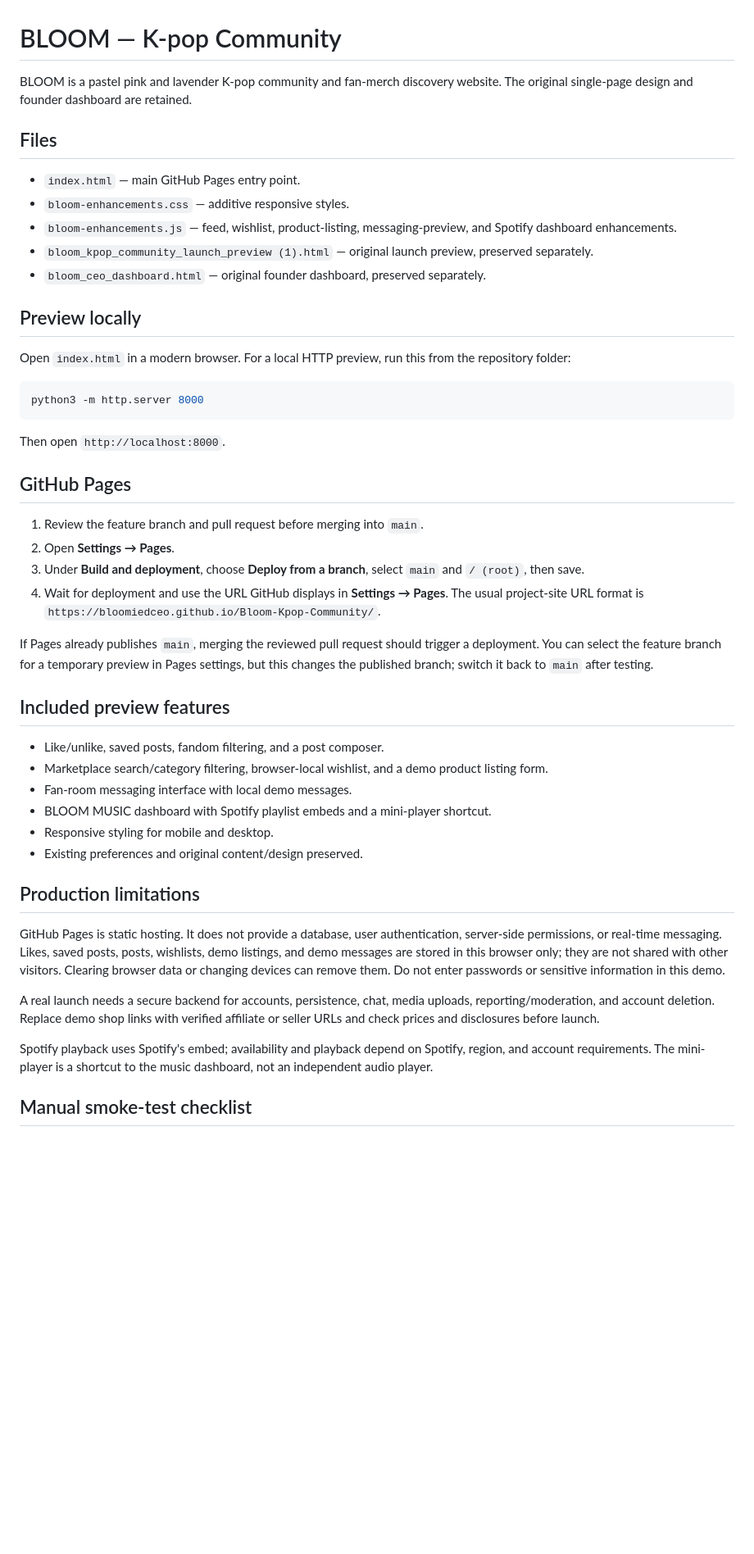
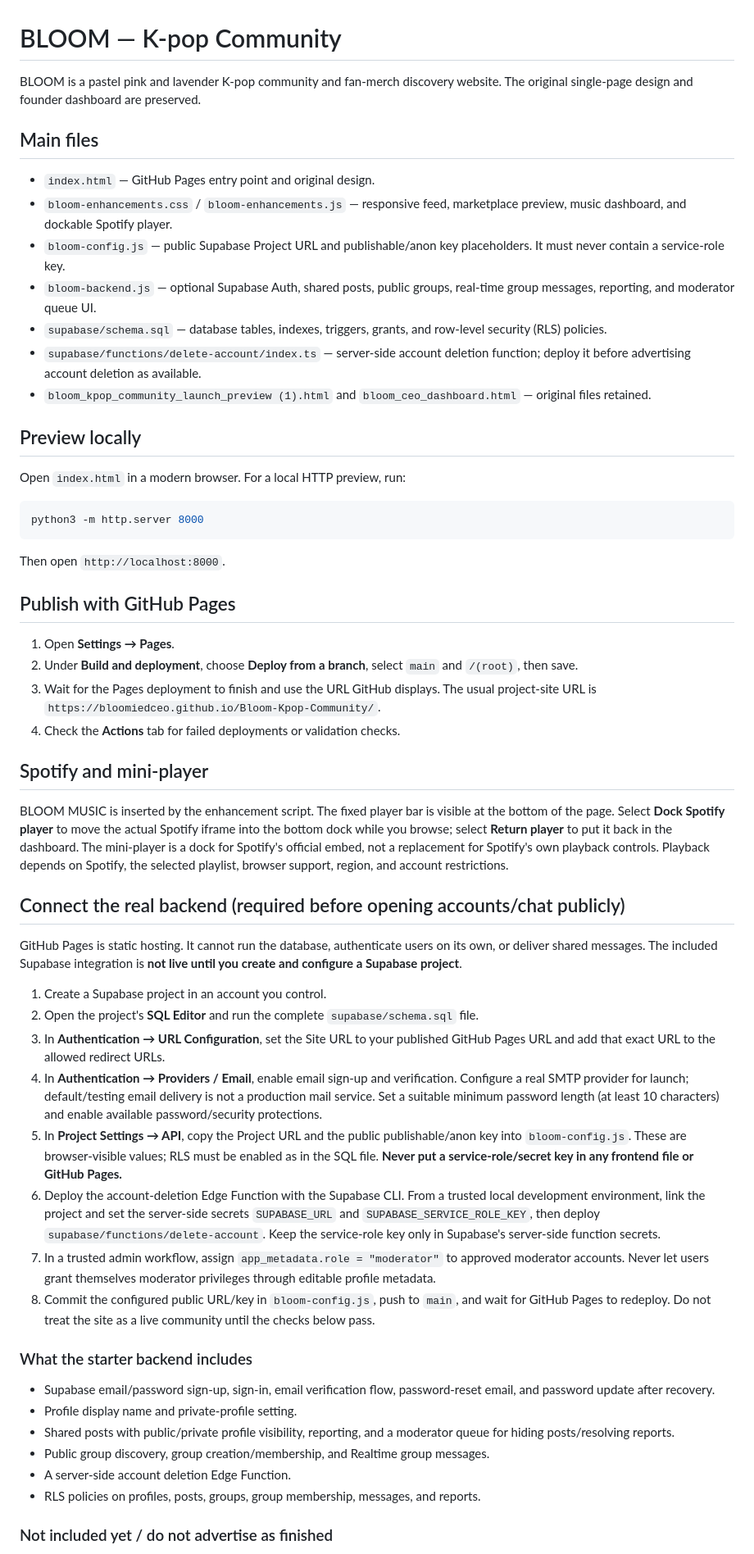
Before and after one commit to bloomiedceo/BLOOM, a Markdown page: README.md, the part around one of its changes. Shown at 82% size. Drawn GitHub-style; blank space fills up the shorter version.

Commit message:
Document secure Supabase setup and pre-launch acceptance checks

````diff
--- a/README.md
+++ b/README.md
@@ -1,18 +1,20 @@
 # BLOOM — K-pop Community
 
-BLOOM is a pastel pink and lavender K-pop community and fan-merch discovery website. The original single-page design and founder dashboard are retained.
+BLOOM is a pastel pink and lavender K-pop community and fan-merch discovery website. The original single-page design and founder dashboard are preserved.
 
-## Files
+## Main files
 
-- `index.html` — main GitHub Pages entry point.
-- `bloom-enhancements.css` — additive responsive styles.
-- `bloom-enhancements.js` — feed, wishlist, product-listing, messaging-preview, and Spotify dashboard enhancements.
-- `bloom_kpop_community_launch_preview (1).html` — original launch preview, preserved separately.
-- `bloom_ceo_dashboard.html` — original founder dashboard, preserved separately.
+- `index.html` — GitHub Pages entry point and original design.
+- `bloom-enhancements.css` / `bloom-enhancements.js` — responsive feed, marketplace preview, music dashboard, and dockable Spotify player.
+- `bloom-config.js` — public Supabase Project URL and publishable/anon key placeholders. It must never contain a service-role key.
+- `bloom-backend.js` — optional Supabase Auth, shared posts, public groups, real-time group messages, reporting, and moderator queue UI.
+- `supabase/schema.sql` — database tables, indexes, triggers, grants, and row-level security (RLS) policies.
+- `supabase/functions/delete-account/index.ts` — server-side account deletion function; deploy it before advertising account deletion as available.
+- `bloom_kpop_community_launch_preview (1).html` and `bloom_ceo_dashboard.html` — original files retained.
 
 ## Preview locally
 
-Open `index.html` in a modern browser. For a local HTTP preview, run this from the repository folder:
+Open `index.html` in a modern browser. For a local HTTP preview, run:
 
 ```bash
 python3 -m http.server 8000
@@ -20,31 +22,38 @@ python3 -m http.server 8000
 
 Then open `http://localhost:8000`.
 
-## GitHub Pages
+## Publish with GitHub Pages
 
-1. Review the feature branch and pull request before merging into `main`.
-2. Open **Settings → Pages**.
-3. Under **Build and deployment**, choose **Deploy from a branch**, select `main` and `/ (root)`, then save.
-4. Wait for deployment and use the URL GitHub displays in **Settings → Pages**. The usual project-site URL format is `https://bloomiedceo.github.io/Bloom-Kpop-Community/`.
+1. Open **Settings → Pages**.
+2. Under **Build and deployment**, choose **Deploy from a branch**, select `main` and `/(root)`, then save.
+3. Wait for the Pages deployment to finish and use the URL GitHub displays. The usual project-site URL is `https://bloomiedceo.github.io/Bloom-Kpop-Community/`.
+4. Check the **Actions** tab for failed deployments or validation checks.
 
-If Pages already publishes `main`, merging the reviewed pull request should trigger a deployment. You can select the feature branch for a temporary preview in Pages settings, but this changes the published branch; switch it back to `main` after testing.
+## Spotify and mini-player
 
-## Included preview features
+BLOOM MUSIC is inserted by the enhancement script. The fixed player bar is visible at the bottom of the page. Select **Dock Spotify player** to move the actual Spotify iframe into the bottom dock while you browse; select **Return player** to put it back in the dashboard. The mini-player is a dock for Spotify's official embed, not a replacement for Spotify's own playback controls. Playback depends on Spotify, the selected playlist, browser support, region, and account restrictions.
 
-- Like/unlike, saved posts, fandom filtering, and a post composer.
-- Marketplace search/category filtering, browser-local wishlist, and a demo product listing form.
-- Fan-room messaging interface with local demo messages.
-- BLOOM MUSIC dashboard with Spotify playlist embeds and a mini-player shortcut.
-- Responsive styling for mobile and desktop.
-- Existing preferences and original content/design preserved.
+## Connect the real backend (required before opening accounts/chat publicly)
 
-## Production limitations
+GitHub Pages is static hosting. It cannot run the database, authenticate users on its own, or deliver shared messages. The included Supabase integration is **not live until you create and configure a Supabase project**.
 
-GitHub Pages is static hosting. It does not provide a database, user authentication, server-side permissions, or real-time messaging. Likes, saved posts, posts, wishlists, demo listings, and demo messages are stored in this browser only; they are not shared with other visitors. Clearing browser data or changing devices can remove them. Do not enter passwords or sensitive information in this demo.
+1. Create a Supabase project in an account you control.
+2. Open the project's **SQL Editor** and run the complete `supabase/schema.sql` file.
+3. In **Authentication → URL Configuration**, set the Site URL to your published GitHub Pages URL and add that exact URL to the allowed redirect URLs.
+4. In **Authentication → Providers / Email**, enable email sign-up and verification. Configure a real SMTP provider for launch; default/testing email delivery is not a production mail service. Set a suitable minimum password length (at least 10 characters) and enable available password/security protections.
+5. In **Project Settings → API**, copy the Project URL and the public publishable/anon key into `bloom-config.js`. These are browser-visible values; RLS must be enabled as in the SQL file. **Never put a service-role/secret key in any frontend file or GitHub Pages.**
+6. Deploy the account-deletion Edge Function with the Supabase CLI. From a trusted local development environment, link the project and set the server-side secrets `SUPABASE_URL` and `SUPABASE_SERVICE_ROLE_KEY`, then deploy `supabase/functions/delete-account`. Keep the service-role key only in Supabase's server-side function secrets.
+7. In a trusted admin workflow, assign `app_metadata.role = "moderator"` to approved moderator accounts. Never let users grant themselves moderator privileges through editable profile metadata.
+8. Commit the configured public URL/key in `bloom-config.js`, push to `main`, and wait for GitHub Pages to redeploy. Do not treat the site as a live community until the checks below pass.
 
-A real launch needs a secure backend for accounts, persistence, chat, media uploads, reporting/moderation, and account deletion. Replace demo shop links with verified affiliate or seller URLs and check prices and disclosures before launch.
+### What the starter backend includes
 
-Spotify playback uses Spotify's embed; availability and playback depend on Spotify, region, and account requirements. The mini-player is a shortcut to the music dashboard, not an independent audio player.
+- Supabase email/password sign-up, sign-in, email verification flow, password-reset email, and password update after recovery.
+- Profile display name and private-profile setting.
+- Shared posts with public/private profile visibility, reporting, and a moderator queue for hiding posts/resolving reports.
+- Public group discovery, group creation/membership, and Realtime group messages.
+- A server-side account deletion Edge Function.
+- RLS policies on profiles, posts, groups, group membership, messages, and reports.
 
-## Manual smoke-test checklist
+### Not included yet / do not advertise as finished
 
````
Also changed, not shown: other parts of README.md (+24 -8 lines).
